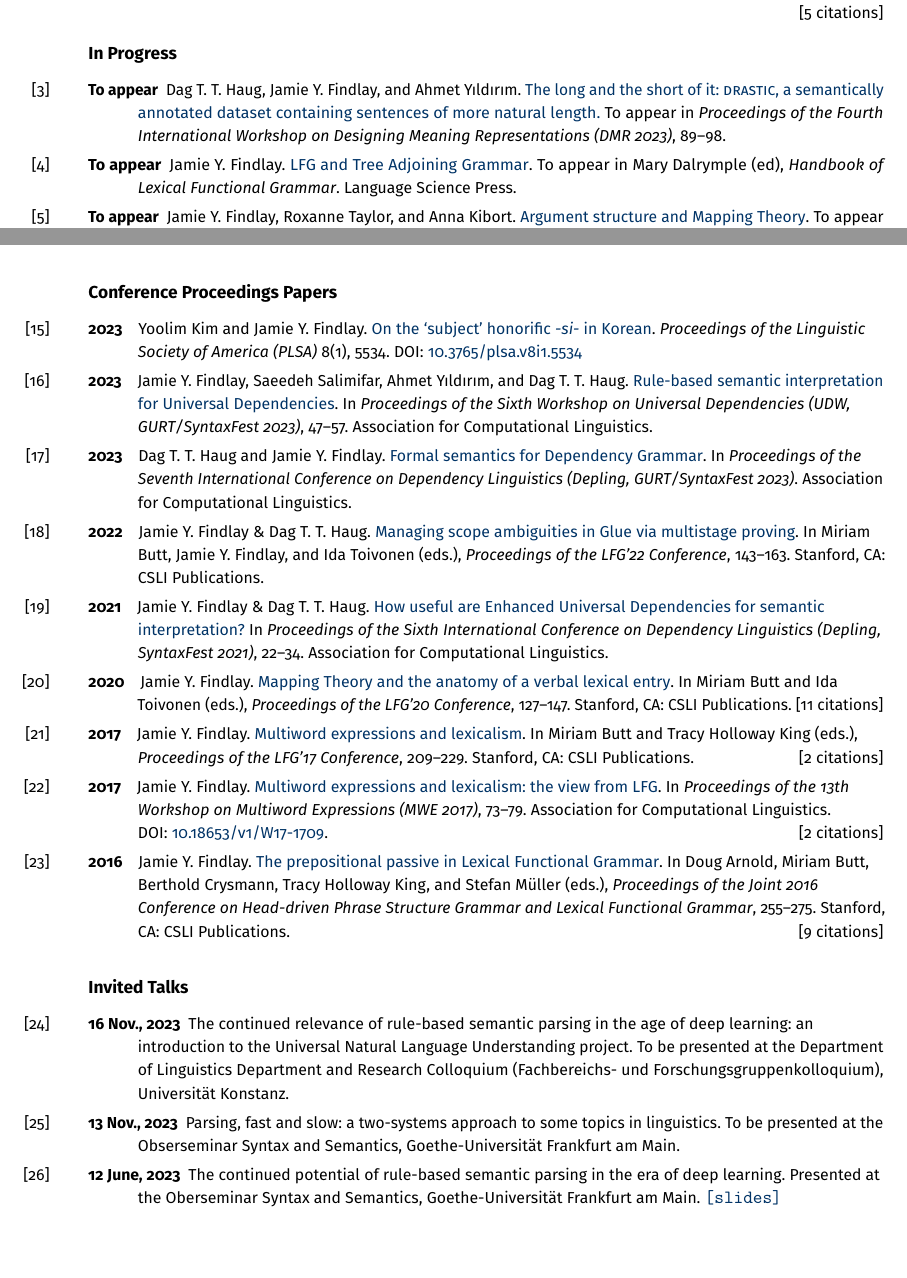
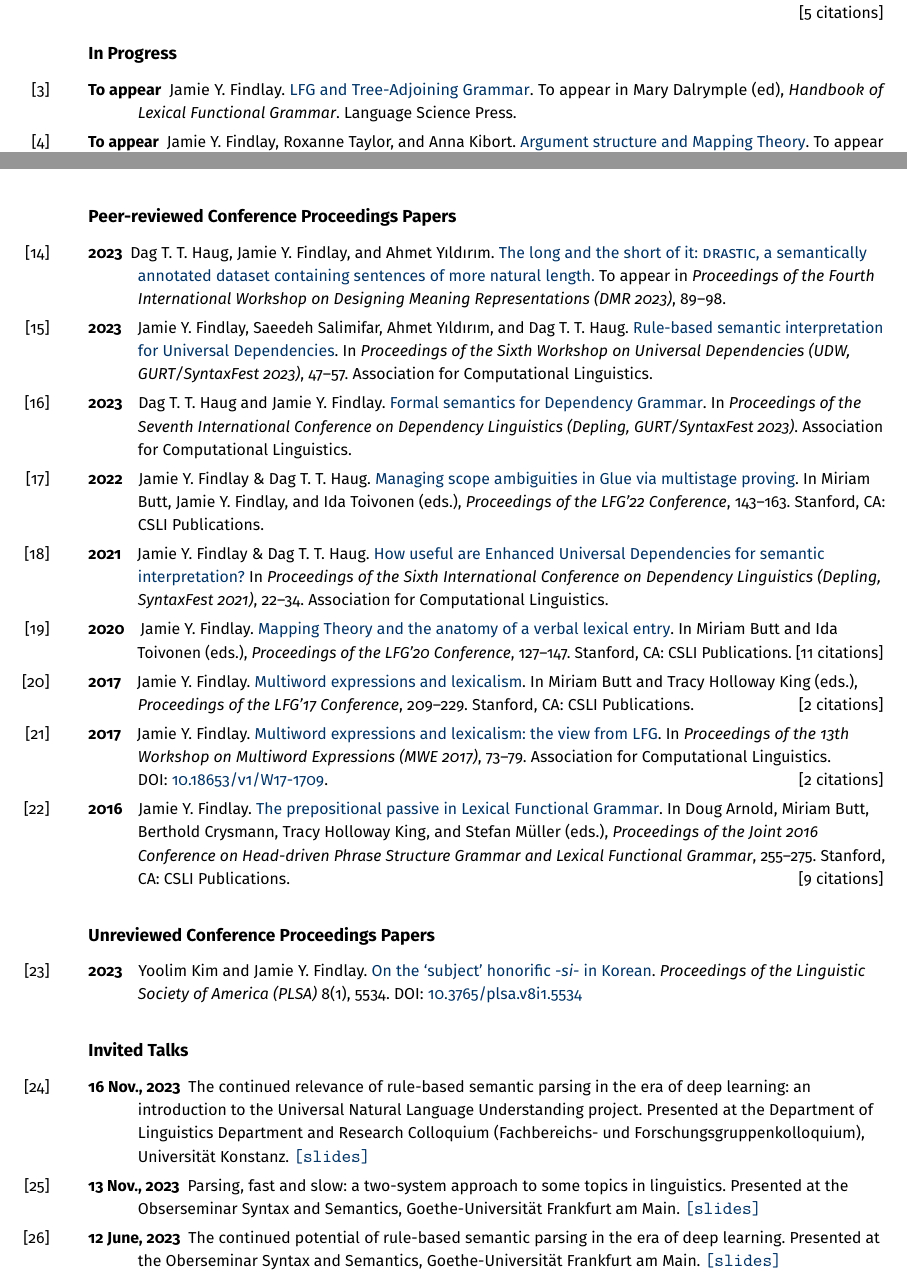
Before and after one commit to findlayjy/cv, a LaTeX CV (findlay-cv.tex): two parts of pages 7 and 8 of 10 before the commit and two parts of pages 7 and 8 of 11 after it, joined at a grey line, cut so that both start at the same text, the shorter picture padded with empty space. Compiled offline with pdfLaTeX.

Commit message:
Added slides for two talks in November; moved DRASTIC paper to published

```diff
--- a/findlay-cv.tex
+++ b/findlay-cv.tex
@@ -830,17 +830,9 @@ excluded.
 \vspace*{-1em}
 \subsection*{In Progress}
 
-\Reff*{dmr23-paper}{To appear}{Dag T. T. Haug, Jamie Y. Findlay, and Ahmet
-  Y\i{}ld\i{}r\i{}m.
-  \linkout{https://dmr2023.github.io/pdf/2023.dmr-1.9.pdf}{The long and the
-    short of it: \textsc{drastic}, a semantically annotated dataset containing
-    sentences of more natural length.} To appear in \emph{Proceedings of the
-    Fourth International Workshop on Designing Meaning Representations (DMR
-    2023)}, 89--98.}
-
 \Reff*{lfg-tag-chapter}{To appear}{Jamie Y. Findlay.
-  \linkout{https://langsci-press.org/catalog/view/312/4372/2656-1}{LFG and Tree
-    Adjoining Grammar}. To appear in Mary Dalrymple (ed), \emph{Handbook of
+  \linkout{https://langsci-press.org/catalog/view/312/4372/2656-1}{LFG and
+    Tree-Adjoining Grammar}. To appear in Mary Dalrymple (ed), \emph{Handbook of
     Lexical Functional Grammar}. Language Science Press.}
 
 \Reff*{arg-str-handbook-chapter}{To appear}{Jamie Y. Findlay, Roxanne Taylor,
@@ -894,13 +886,15 @@ excluded.
   \linkout{https://doi.org/10.1136/sbmj.f7394}{Understanding medical words of
     Greek and Latin origin}. \emph{Student BMJ} 21. \doi{10.1136/sbmj.f7394}.}
 
-\subsection*{Conference Proceedings Papers}
+\newpage
+\subsection*{Peer-reviewed Conference Proceedings Papers}
 
-\Reff{lsa23-proceedings}{2023}{Yoolim Kim and Jamie Y. Findlay.
-  \linkout{https://journals.linguisticsociety.org/proceedings/index.php/PLSA/article/view/5534/5188}{On
-    the `subject' honorific \textit{-si-} in Korean}. \textit{Proceedings of the
-    Linguistic Society of America (PLSA)} 8(1), 5534.
-  \doi{10.3765/plsa.v8i1.5534}}
+\Reff*{dmr23-paper}{2023}{Dag T. T. Haug, Jamie Y. Findlay, and Ahmet
+  Y\i{}ld\i{}r\i{}m. \linkout{https://aclanthology.org/2023.dmr-1.9/}{The long
+    and the short of it: \textsc{drastic}, a semantically annotated dataset
+    containing sentences of more natural length.} To appear in \emph{Proceedings
+    of the Fourth International Workshop on Designing Meaning Representations
+    (DMR 2023)}, 89--98.}
 
 \Reff{unlu-udw-23}{2023}{Jamie Y. Findlay, Saeedeh Salimifar, Ahmet
   Y\i{}ld\i{}r\i{}m, and Dag T. T. Haug.
@@ -954,17 +948,26 @@ excluded.
     Grammar and Lexical Functional Grammar}, 255--275. Stanford, CA: CSLI
   Publications. \hfill[9 citations]}
 
+\subsection*{Unreviewed Conference Proceedings Papers}
+
+\Reff{lsa23-proceedings}{2023}{Yoolim Kim and Jamie Y. Findlay.
+  \linkout{https://journals.linguisticsociety.org/proceedings/index.php/PLSA/article/view/5534/5188}{On
+    the `subject' honorific \textit{-si-} in Korean}. \textit{Proceedings of the
+    Linguistic Society of America (PLSA)} 8(1), 5534.
+  \doi{10.3765/plsa.v8i1.5534}}
+
 \subsection*{Invited Talks}
 
 \Reff*{konstanz-colloquium-2023}{16 Nov., 2023}{The continued relevance of
-  rule-based semantic parsing in the age of deep learning: an introduction to
-  the Universal Natural Language Understanding project. To be presented at the
+  rule-based semantic parsing in the era of deep learning: an introduction to
+  the Universal Natural Language Understanding project. Presented at the
   Department of Linguistics Department and Research Colloquium (Fachbereichs-
-  und Forschungsgruppenkolloquium), Universit\"{a}t Konstanz.}
+  und Forschungsgruppenkolloquium), Universit\"{a}t Konstanz.
+  \slides{konstanz-seminar-2023-handout.pdf}}
 
 \Reff*{frankfurt-obserseminar-parsing}{13 Nov., 2023}{Parsing, fast and slow: a
-  two-systems approach to some topics in linguistics. To be presented at the
-  Obserseminar Syntax and Semantics, Goethe-Universit\"{a}t Frankfurt am Main.}
+  two-system approach to some topics in linguistics. Presented at the
+  Obserseminar Syntax and Semantics, Goethe-Universit\"{a}t Frankfurt am Main. \slides{2023-11-13-gu-oberseminar-slides-findlay-handout.pdf}}
 
 \Reff*{frankfurt-oberseminar-2023}{12 June, 2023}{The continued potential of
   rule-based semantic parsing in the era of deep learning. Presented at the
```
Also changed, not shown: findlay-cv.pdf, findlay-cv.tex (20 more changed lines).
